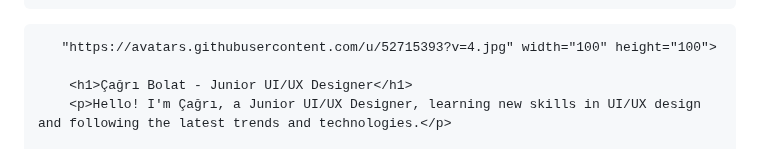
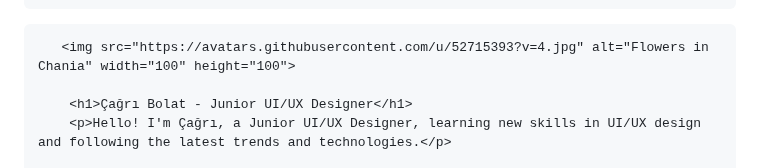
Before and after one commit to cagribolat/cagribolat.github.io, a Markdown page: README.md, the part around the change. Rendered like a GitHub page.

```diff
--- a/README.md
+++ b/README.md
@@ -51,7 +51,7 @@
 <body>
     <div class="container">
 
-       "https://avatars.githubusercontent.com/u/52715393?v=4.jpg" width="100" height="100">
+       <img src="https://avatars.githubusercontent.com/u/52715393?v=4.jpg" alt="Flowers in Chania" width="100" height="100">
 
         <h1>Çağrı Bolat - Junior UI/UX Designer</h1>
         <p>Hello! I'm Çağrı, a Junior UI/UX Designer, learning new skills in UI/UX design and following the latest trends and technologies.</p>
```
